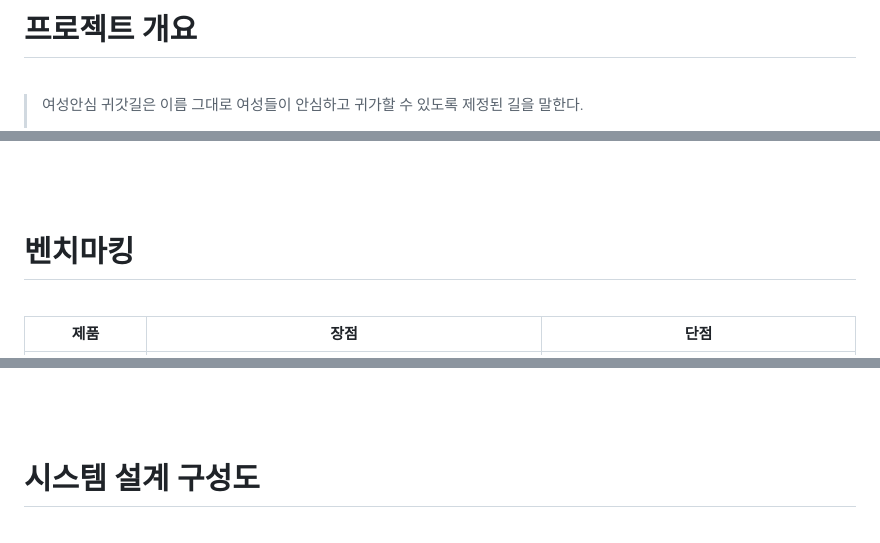
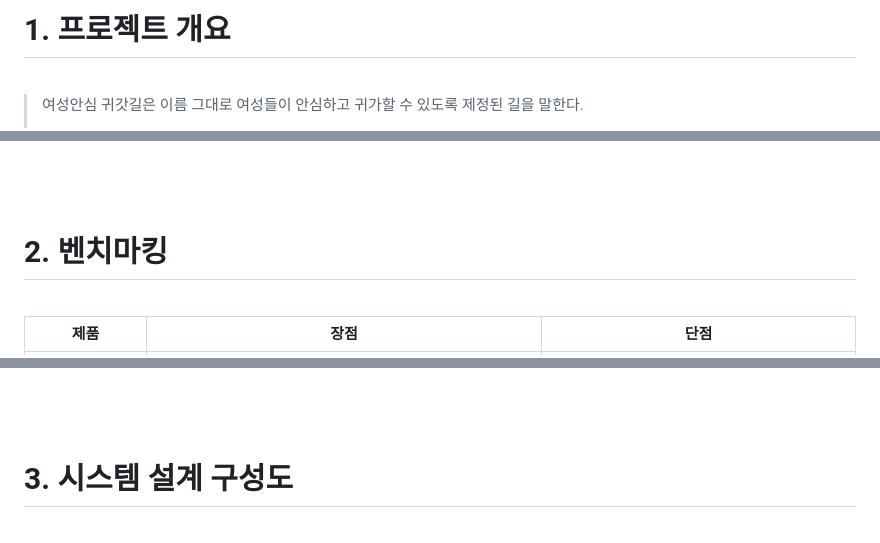
Before and after one commit to dhdbstjs/Scream_Recognition_AI_System, a Markdown page: README.md, 3 parts joined by grey strips. Drawn GitHub-style.

```diff
--- a/README.md
+++ b/README.md
@@ -1,4 +1,4 @@
-# 프로젝트 개요
+# 1. 프로젝트 개요
 <br/>
 
 >여성안심 귀갓길은 이름 그대로 여성들이 안심하고 귀가할 수 있도록 제정된 길을 말한다.
@@ -13,7 +13,7 @@
 
 
 
-# 벤치마킹
+# 2. 벤치마킹
 <br/>
 
 | 제품 | 장점 | 단점 |
@@ -33,7 +33,7 @@
 
 
 
-# 시스템 설계 구성도
+# 3. 시스템 설계 구성도
 <br/>
 
 ![구성도](image/구성도.png)
```
Also changed, not shown: other parts of README.md (+2 -2 lines).
